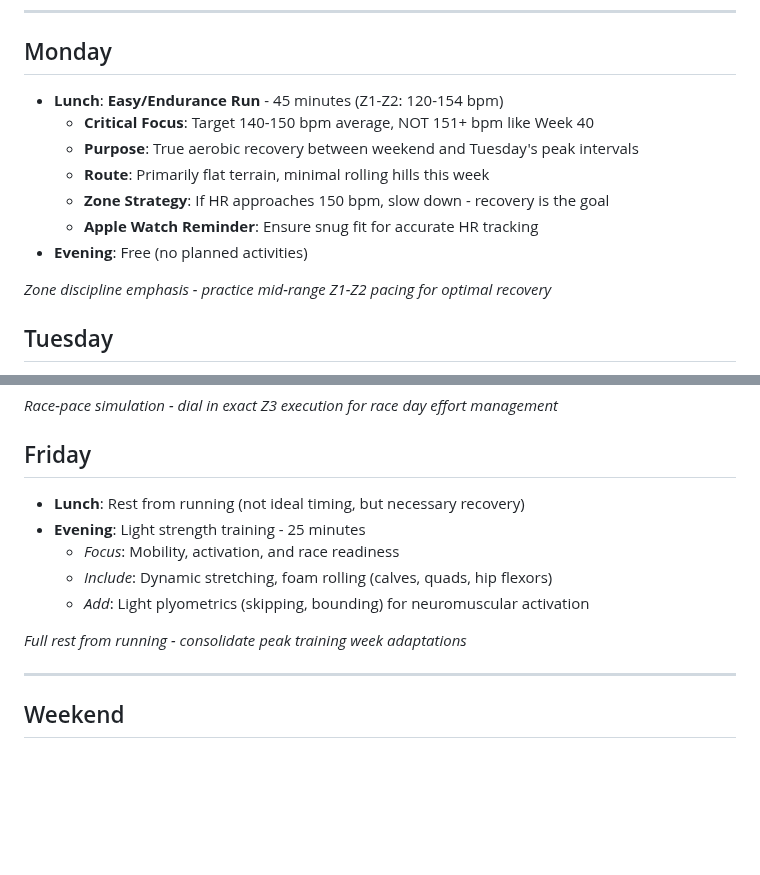
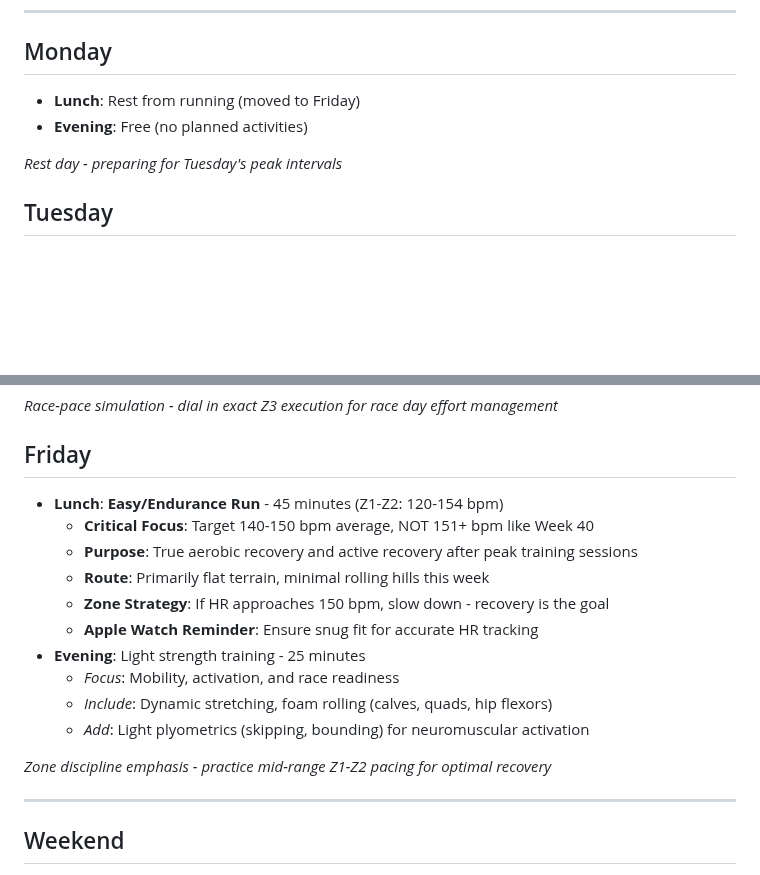
Before and after one commit to floriankimmel/training, a Markdown page: .trainings/week-41-2025.md, 2 parts joined by grey strips. Drawn GitHub-style; blank space fills up the shorter version.

```diff
--- a/.trainings/week-41-2025.md
+++ b/.trainings/week-41-2025.md
@@ -36,15 +36,10 @@
 
 ## Monday
 
-- **Lunch**: **Easy/Endurance Run** - 45 minutes (Z1-Z2: 120-154 bpm)
-  - **Critical Focus**: Target 140-150 bpm average, NOT 151+ bpm like Week 40
-  - **Purpose**: True aerobic recovery between weekend and Tuesday's peak intervals
-  - **Route**: Primarily flat terrain, minimal rolling hills this week
-  - **Zone Strategy**: If HR approaches 150 bpm, slow down - recovery is the goal
-  - **Apple Watch Reminder**: Ensure snug fit for accurate HR tracking
+- **Lunch**: Rest from running (moved to Friday)
 - **Evening**: Free (no planned activities)
 
-*Zone discipline emphasis - practice mid-range Z1-Z2 pacing for optimal recovery*
+*Rest day - preparing for Tuesday's peak intervals*
 
 ## Tuesday
 
@@ -98,13 +93,18 @@
 
 ## Friday
 
-- **Lunch**: Rest from running (not ideal timing, but necessary recovery)
+- **Lunch**: **Easy/Endurance Run** - 45 minutes (Z1-Z2: 120-154 bpm)
+  - **Critical Focus**: Target 140-150 bpm average, NOT 151+ bpm like Week 40
+  - **Purpose**: True aerobic recovery and active recovery after peak training sessions
+  - **Route**: Primarily flat terrain, minimal rolling hills this week
+  - **Zone Strategy**: If HR approaches 150 bpm, slow down - recovery is the goal
+  - **Apple Watch Reminder**: Ensure snug fit for accurate HR tracking
 - **Evening**: Light strength training - 25 minutes
   - *Focus*: Mobility, activation, and race readiness
   - *Include*: Dynamic stretching, foam rolling (calves, quads, hip flexors)
   - *Add*: Light plyometrics (skipping, bounding) for neuromuscular activation
 
-*Full rest from running - consolidate peak training week adaptations*
+*Zone discipline emphasis - practice mid-range Z1-Z2 pacing for optimal recovery*
 
 ---
 
```
Also changed, not shown: feedback-41-2025.md (+25 -0 lines).
